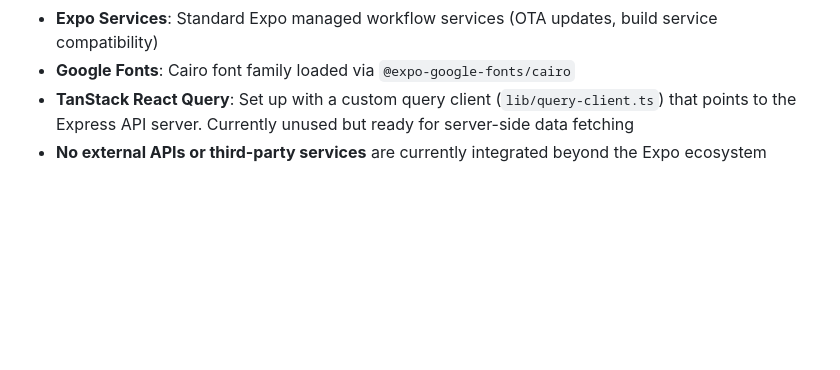
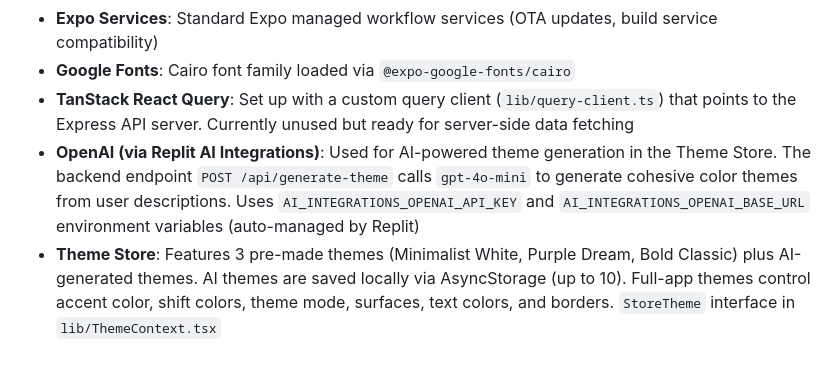
Before and after one commit to MustafaALOmairi/WorkRoster01, a Markdown page: replit.md, the part around the change. Rendered like a GitHub page; blank space fills up the shorter version.

Commit message:
Add AI theme generation to the application
Integrates OpenAI API for AI theme generation, adding a new endpoint POST /api/generate-theme to the backend and a UI section in the Theme Store.

Replit-Commit-Author: Agent
Replit-Commit-Session-Id: 78895e13-a97c-4317-ade7-de218f986fbe
Replit-Commit-Checkpoint-Type: full_checkpoint
Replit-Commit-Event-Id: 8c344375-ab25-45ef-8cc2-bbc1cbea4a03
Replit-Commit-Screenshot-Url: https://storage.googleapis.com/screenshot-production-us-central1/0f979512-0ed2-4beb-ae4f-ff9b28348083/78895e13-a97c-4317-ade7-de218f986fbe/L4gmOB8
Replit-Helium-Checkpoint-Created: true

```diff
--- a/replit.md
+++ b/replit.md
@@ -58,4 +58,5 @@ Preferred communication style: Simple, everyday language.
 - **Expo Services**: Standard Expo managed workflow services (OTA updates, build service compatibility)
 - **Google Fonts**: Cairo font family loaded via `@expo-google-fonts/cairo`
 - **TanStack React Query**: Set up with a custom query client (`lib/query-client.ts`) that points to the Express API server. Currently unused but ready for server-side data fetching
-- **No external APIs or third-party services** are currently integrated beyond the Expo ecosystem
+- **OpenAI (via Replit AI Integrations)**: Used for AI-powered theme generation in the Theme Store. The backend endpoint `POST /api/generate-theme` calls `gpt-4o-mini` to generate cohesive color themes from user descriptions. Uses `AI_INTEGRATIONS_OPENAI_API_KEY` and `AI_INTEGRATIONS_OPENAI_BASE_URL` environment variables (auto-managed by Replit)
+- **Theme Store**: Features 3 pre-made themes (Minimalist White, Purple Dream, Bold Classic) plus AI-generated themes. AI themes are saved locally via AsyncStorage (up to 10). Full-app themes control accent color, shift colors, theme mode, surfaces, text colors, and borders. `StoreTheme` interface in `lib/ThemeContext.tsx`
```
